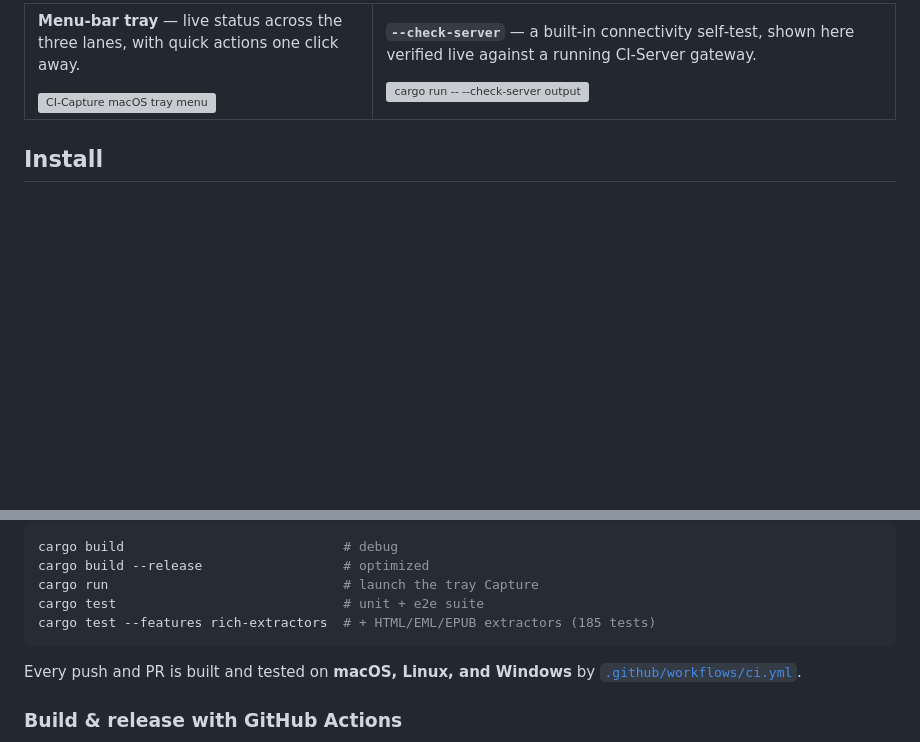
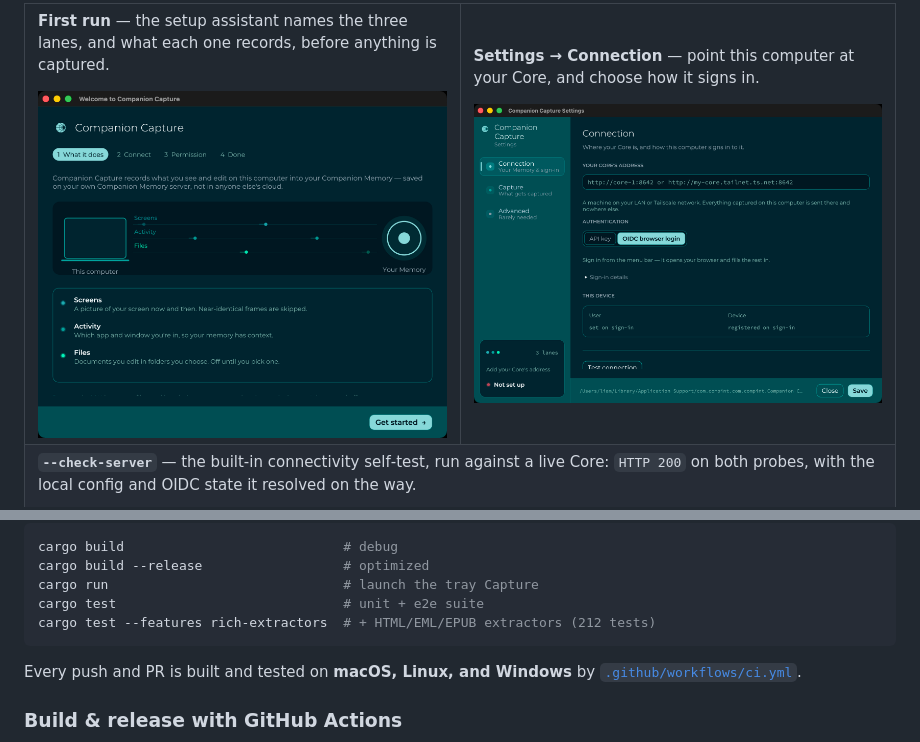
Before and after one commit to companionintelligence/CI-Capture, a Markdown page: README.md, 2 parts joined by grey strips. Drawn GitHub-style; pictures changed too: docs/assets/screenshot-first-run.png (added), docs/assets/screenshot-settings-connection.png (added); blank space fills up the shorter version; grey boxes are pictures that could not be loaded.

````diff
--- a/README.md
+++ b/README.md
@@ -44,6 +44,6 @@ flowchart LR
 
-**Menu‑bar tray** — live status across the three lanes, with quick actions one click away.
+**First run** — the setup assistant names the three lanes, and what each one records, before anything is captured.
 
-<img src="docs/assets/tray-menu.svg" alt="CI-Capture macOS tray menu" width="300">
+<img src="docs/assets/screenshot-first-run.png" alt="First-run setup assistant: what it does, connect, permission, done" width="420">
 
 </td>
@@ -177,7 +191,7 @@ cargo build                            # debug
 cargo build --release                  # optimized
 cargo run                              # launch the tray Capture
 cargo test                             # unit + e2e suite
-cargo test --features rich-extractors  # + HTML/EML/EPUB extractors (185 tests)
+cargo test --features rich-extractors  # + HTML/EML/EPUB extractors (212 tests)
 ```
 
 Every push and PR is built and tested on **macOS, Linux, and Windows** by [`.github/workflows/ci.yml`](.github/workflows/ci.yml).
````
Also changed, not shown: other parts of README.md (+17 -3 lines), docs/assets/brand.md (+50 -0 lines), 1 other file.
